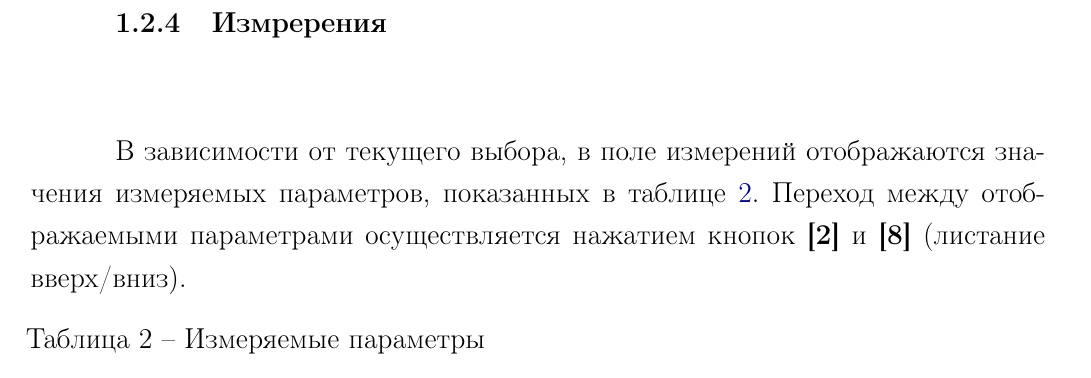
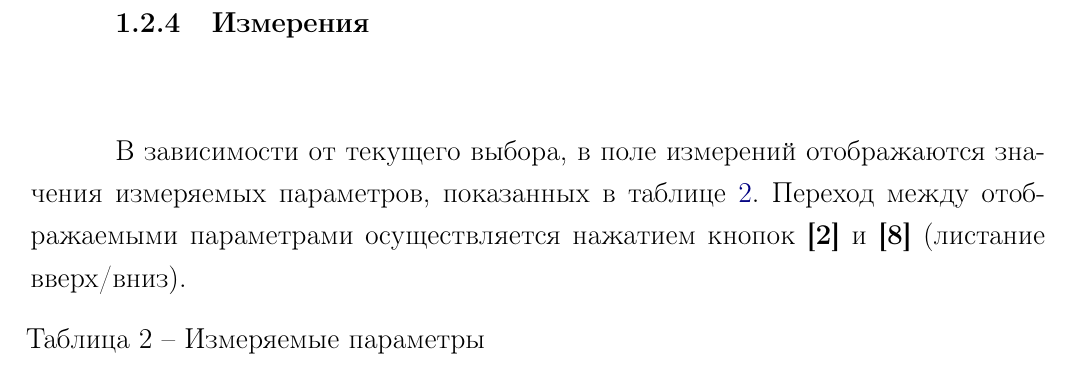
Before and after one commit to BerZerKku/LATEX_ABAHT_P400, a LaTeX document (src/p400.tex, which reads src/section/Overview.tex): part of page 8 of 58, cut at the place of the change. Compiled offline with pdfLaTeX; a LaTeX package or settings file that is missing is left out.

Commit message:
Исправлено название раздела "Измерения".
Signed-off-by: bear <bear@prosoftsystems.ru>

```diff
--- a/src/section/Overview.tex
+++ b/src/section/Overview.tex
@@ -144,7 +144,7 @@
 
 
 %%% ----------
-\subsubsection{Измререния}
+\subsubsection{Измерения}
 
 В зависимости от текущего выбора, в поле измерений отображаются значения измеряемых параметров, показанных в таблице~\ref{tab:overview_meas}. Переход между отображаемыми параметрами осуществляется нажатием кнопок \textbf{[2]} и \textbf{[8]} (листание вверх/вниз).
 
```
Also changed, not shown: ABAHT P400.pdf.
